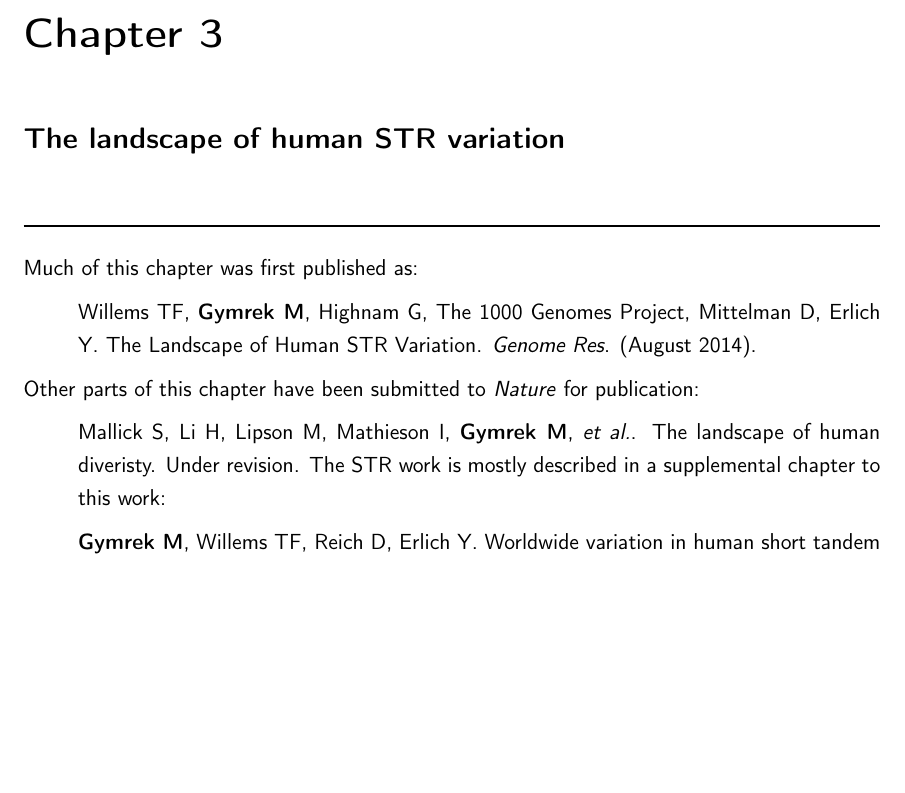
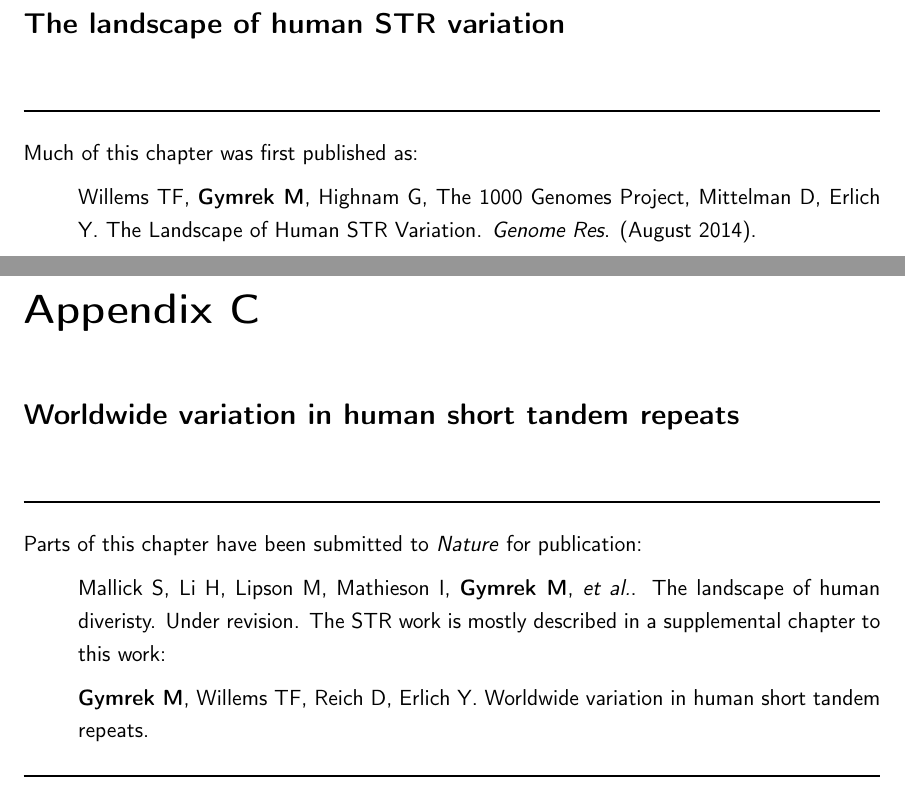
Before and after one commit to mgymrek/mgymrek-thesis, a LaTeX thesis (MGymrek_HSTBIG_Thesis_main.tex, which reads MGymrekApp3SGDP.tex, MGymrekChap3Catalog.tex): part of page 53 of 160 before the commit and two parts of pages 53 and 161 of 161 after it, the two joined at a grey line, cut at the place of the change, the shorter picture padded with empty space. Compiled offline with pdfLaTeX.

Commit message:
adding sgdp catalog template

```diff
--- /dev/null
+++ b/MGymrekApp3SGDP.tex
@@ -0,0 +1,12 @@
+\iffalse \bibliography{MGymrekRefs.bib} \fi
+
+\chapter{Worldwide variation in human short tandem repeats}
+
+\hzline
+
+Parts of this chapter have been submitted to \emph{Nature} for publication:
+\begin{itemize}
+\item[] Mallick S, Li H, Lipson M, Mathieson I, \textbf{Gymrek M}, \emph{et al.}. The landscape of human diveristy. Under revision. The STR work is mostly described in a supplemental chapter to this work:
+\item[] \textbf{Gymrek M}, Willems TF, Reich D, Erlich Y. Worldwide variation in human short tandem repeats.
+\end{itemize}
+\hzline
--- a/MGymrekChap3Catalog.tex
+++ b/MGymrekChap3Catalog.tex
@@ -9,9 +11,4 @@ Much of this chapter was first published as:
   Landscape of Human STR Variation. \emph{Genome Res}. (August 2014).
 \end{itemize}
 
-Other parts of this chapter have been submitted to \emph{Nature} for publication:
-\begin{itemize}
-\item[] Mallick S, Li H, Lipson M, Mathieson I, \textbf{Gymrek M}, \emph{et al.}. The landscape of human diveristy. Under revision. The STR work is mostly described in a supplemental chapter to this work:
-\item[] \textbf{Gymrek M}, Willems TF, Reich D, Erlich Y. Worldwide variation in human short tandem repeats.
-\end{itemize}
 \hzline
--- a/MGymrek_HSTBIG_Thesis_main.tex
+++ b/MGymrek_HSTBIG_Thesis_main.tex
@@ -103,5 +103,6 @@
 \appendix
 \include{MGymrekApp2PyBamView}
 \include{MGymrekApp1Surname}
+\include{MGymrekApp3SGDP}
 \include{biblio}
 \end{document}
```
Also changed, not shown: MGymrekChap3Catalog.tex (2 more changed lines).
